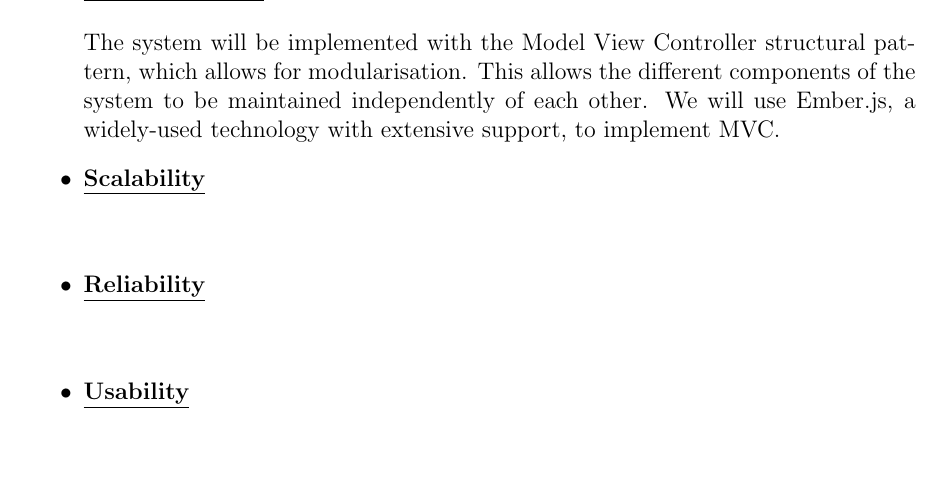
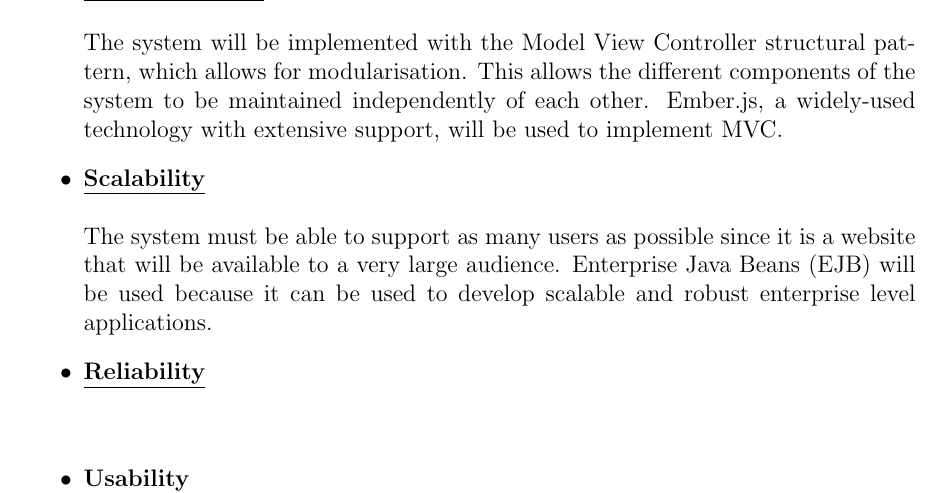
Before and after one commit to u13278012/IMPAKD, a LaTeX document (Documentation/Vision, Scope, Architectural Req & Initial Architecture DesignFunctional Requirements/Architectural Req & Initial Architecture DesignFunctional Requirements.tex): part of page 6 of 15, cut so that both start at the same text. Compiled offline with pdfLaTeX.

Commit message:
Scalability Quality Requirement

```diff
--- a/Documentation/Vision, Scope, Architectural Req & Initial Architecture DesignFunctional Requirements/Architectural Req & Initial Architecture DesignFunctional Requirements.tex
+++ b/Documentation/Vision, Scope, Architectural Req & Initial Architecture DesignFunctional Requirements/Architectural Req & Initial Architecture DesignFunctional Requirements.tex
@@ -136,9 +136,10 @@ The system will consist of:\begin{itemize}
 		The system must be be able to be accessed  by more than one access channel, mainly via a computer and a 		 		smartphone. It must also not be locked to any one persistence technology. We will be using Django as our persistence 			infrastructure.
 
 		\item{\bfseries \underline{Maintainability}}\\\\
-		The system will be implemented with the Model View Controller structural pattern, which allows for modularisation. This 			allows the different components of the system to be maintained independently of each other. We will use Ember.js, a 			widely-used technology with extensive support, to implement MVC.
+		The system will be implemented with the Model View Controller structural pattern, which allows for modularisation. This 			allows the different components of the system to be maintained independently of each other. Ember.js, a 					widely-used technology with extensive support, will be used to implement MVC.
 
 		\item{\bfseries \underline{Scalability}}\\\\
+		The system must be able to support as many users as possible since it is a website that will be available to a very large 			audience. Enterprise Java Beans (EJB) will be used because it can be used to develop scalable and robust enterprise 			level applications.
 
 		\item{\bfseries \underline{Reliability}}\\\\
 
```
Also changed, not shown: Documentation/Vision, Scope, Architectural Req & Initial Architecture DesignFunctional Requirements/Architectural Req & Initial Architecture DesignFunctional Requirements.pdf.
